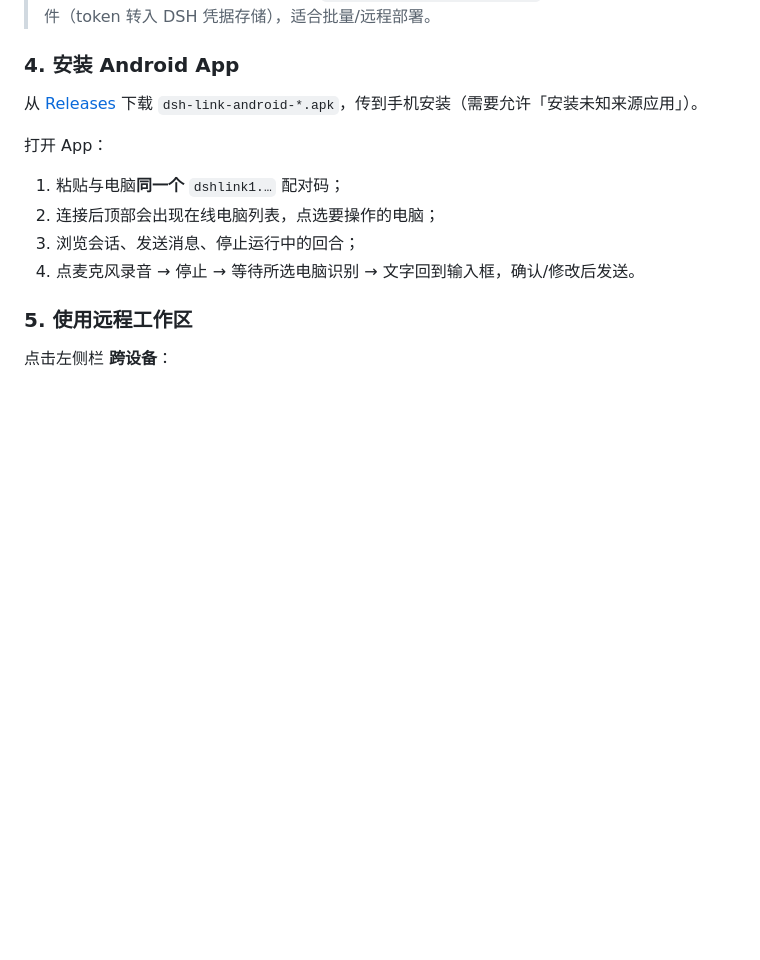
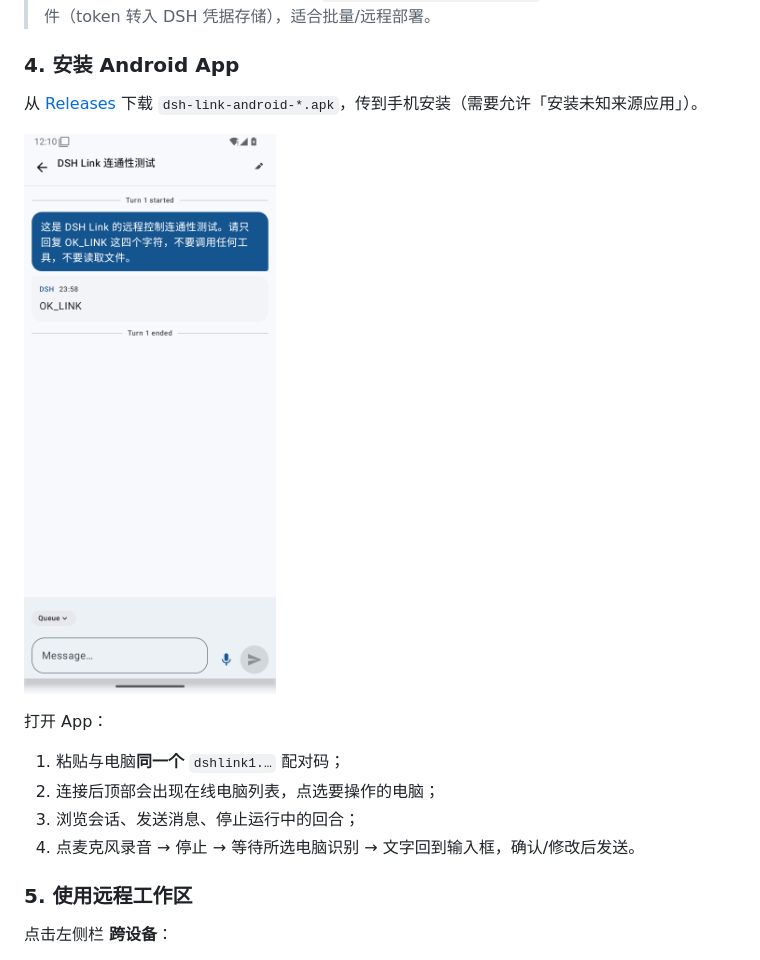
Before and after one commit to yuyeyubee/dsh-link, a Markdown page: README.md, the part around the change. Drawn GitHub-style; pictures changed too: docs/images/link-android.png (added); blank space fills up the shorter version.

```diff
--- a/README.md
+++ b/README.md
@@ -116,6 +116,8 @@ git clone https://github.com/yuyeyubee/dsh-link.git
 
 从 [Releases](https://github.com/yuyeyubee/dsh-link/releases/latest) 下载 `dsh-link-android-*.apk`，传到手机安装（需要允许「安装未知来源应用」）。
 
+![Android App](docs/images/link-android.png)
+
 打开 App：
 
 1. 粘贴与电脑**同一个** `dshlink1.…` 配对码；
```
Also changed, not shown: README.en.md (+2 -0 lines), 3 other files.
